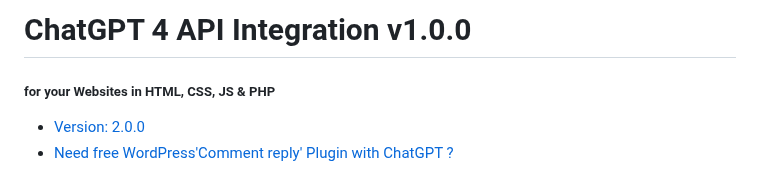
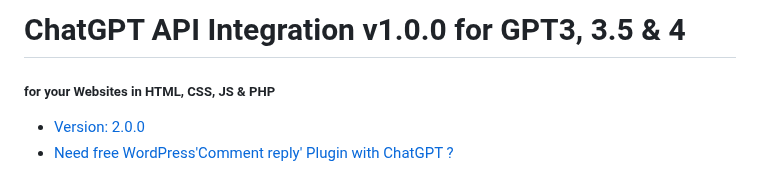
Before and after one commit to VolkanSah/GPT-API-Integration-in-HTML-CSS-with-JS-PHP, a Markdown page: README.md, the part around the change. Rendered like a GitHub page.

```diff
--- a/README.md
+++ b/README.md
@@ -1,4 +1,4 @@
-# ChatGPT 4 API Integration v1.0.0
+# ChatGPT  API Integration v1.0.0 for GPT3, 3.5 & 4
 ##### for your Websites in HTML, CSS, JS & PHP
 - [Version: 2.0.0](https://github.com/VolkanSah/ChatGPT-4-API-Integration-PHP-JS/tree/GPT-4-Chat-API-Integration-v2.0.0)
 - [Need free WordPress'Comment reply' Plugin with ChatGPT ?](https://github.com/VolkanSah/ChatGPT-Comments-Reply-WordPress-Plugin)
```
